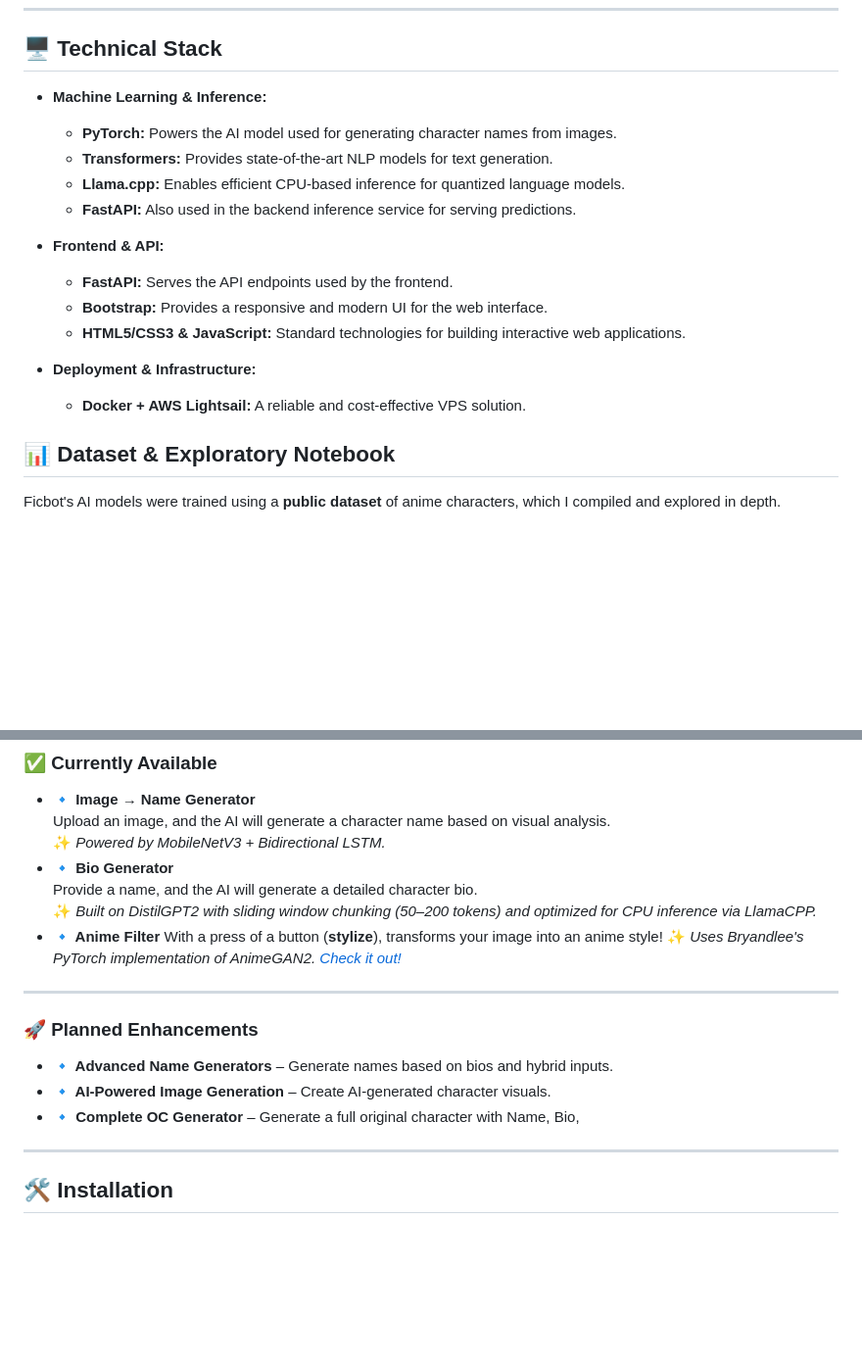
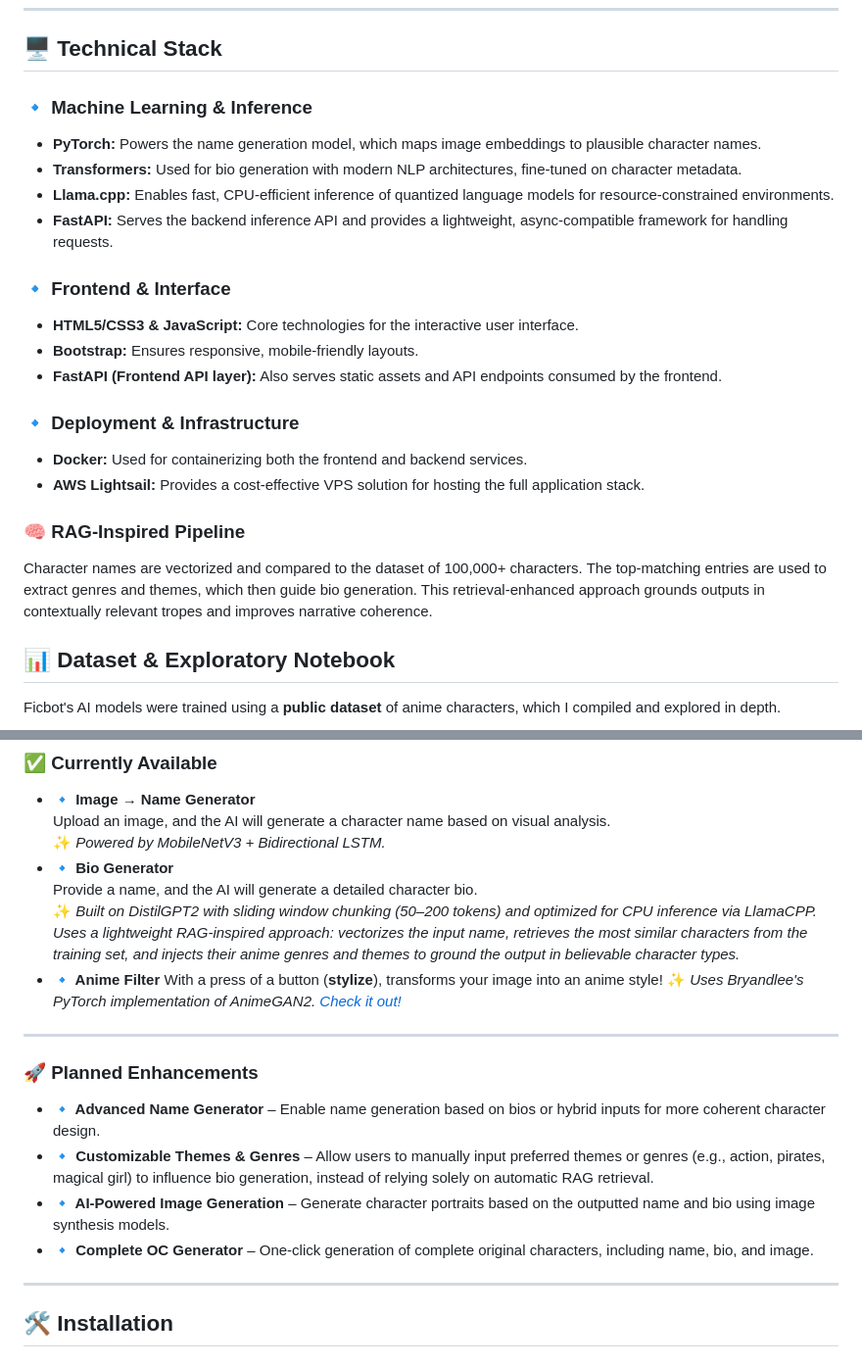
Before and after one commit to Pythonimous/ficbot, a Markdown page: README.md, 2 parts joined by grey strips. Shown: that part at 98% size. Drawn GitHub-style; blank space fills up the shorter version.

```diff
--- a/README.md
+++ b/README.md
@@ -27,19 +27,23 @@ Ficbot is now split into two repositories for better organization:
 ---
 ## **🖥 Technical Stack**
 
-- **Machine Learning & Inference:**
-  - **PyTorch:** Powers the AI model used for generating character names from images.
-  - **Transformers:** Provides state-of-the-art NLP models for text generation.
-  - **Llama.cpp:** Enables efficient CPU-based inference for quantized language models.
-  - **FastAPI:** Also used in the backend inference service for serving predictions.
+### 🔹 Machine Learning & Inference
+- **PyTorch:** Powers the name generation model, which maps image embeddings to plausible character names.
+- **Transformers:** Used for bio generation with modern NLP architectures, fine-tuned on character metadata.
+- **Llama.cpp:** Enables fast, CPU-efficient inference of quantized language models for resource-constrained environments.
+- **FastAPI:** Serves the backend inference API and provides a lightweight, async-compatible framework for handling requests.
 
-- **Frontend & API:**
-  - **FastAPI:** Serves the API endpoints used by the frontend.
-  - **Bootstrap:** Provides a responsive and modern UI for the web interface.
-  - **HTML5/CSS3 & JavaScript:** Standard technologies for building interactive web applications.
+### 🔹 Frontend & Interface
+- **HTML5/CSS3 & JavaScript:** Core technologies for the interactive user interface.
+- **Bootstrap:** Ensures responsive, mobile-friendly layouts.
+- **FastAPI (Frontend API layer):** Also serves static assets and API endpoints consumed by the frontend.
 
-- **Deployment & Infrastructure:**
-  - **Docker + AWS Lightsail:** A reliable and cost-effective VPS solution.
+### 🔹 Deployment & Infrastructure
+- **Docker:** Used for containerizing both the frontend and backend services.
+- **AWS Lightsail:** Provides a cost-effective VPS solution for hosting the full application stack.
+
+### 🧠 RAG-Inspired Pipeline
+Character names are vectorized and compared to the dataset of 100,000+ characters. The top-matching entries are used to extract genres and themes, which then guide bio generation. This retrieval-enhanced approach grounds outputs in contextually relevant tropes and improves narrative coherence.
 
 
 ## 📊 Dataset & Exploratory Notebook
@@ -62,7 +66,7 @@ This dataset includes **over 106,000 characters**, with names, bios, and images,
   ✨ *Powered by MobileNetV3 + Bidirectional LSTM.*
 - **🔹 Bio Generator**
   Provide a name, and the AI will generate a detailed character bio.
-  ✨ *Built on DistilGPT2 with sliding window chunking (50–200 tokens) and optimized for CPU inference via LlamaCPP.*
+  ✨ *Built on DistilGPT2 with sliding window chunking (50–200 tokens) and optimized for CPU inference via LlamaCPP. Uses a lightweight RAG-inspired approach: vectorizes the input name, retrieves the most similar characters from the training set, and injects their anime genres and themes to ground the output in believable character types.*
 - **🔹 Anime Filter**
   With a press of a button (**stylize**), transforms your image into an anime style!
   ✨ *Uses Bryandlee's PyTorch implementation of AnimeGAN2. [Check it out!](https://github.com/bryandlee/animegan2-pytorch)*
@@ -70,9 +74,10 @@ This dataset includes **over 106,000 characters**, with names, bios, and images,
 ---
 
 ### 🚀 **Planned Enhancements**
-- **🔹 Advanced Name Generators** – Generate names based on bios and hybrid inputs.
-- **🔹 AI-Powered Image Generation** – Create AI-generated character visuals.
-- **🔹 Complete OC Generator** – Generate a full original character with Name, Bio,
+- **🔹 Advanced Name Generator** – Enable name generation based on bios or hybrid inputs for more coherent character design.
+- **🔹 Customizable Themes & Genres** – Allow users to manually input preferred themes or genres (e.g., action, pirates, magical girl) to influence bio generation, instead of relying solely on automatic RAG retrieval.
+- **🔹 AI-Powered Image Generation** – Generate character portraits based on the outputted name and bio using image synthesis models.
+- **🔹 Complete OC Generator** – One-click generation of complete original characters, including name, bio, and image.
 
 ---
 
```
